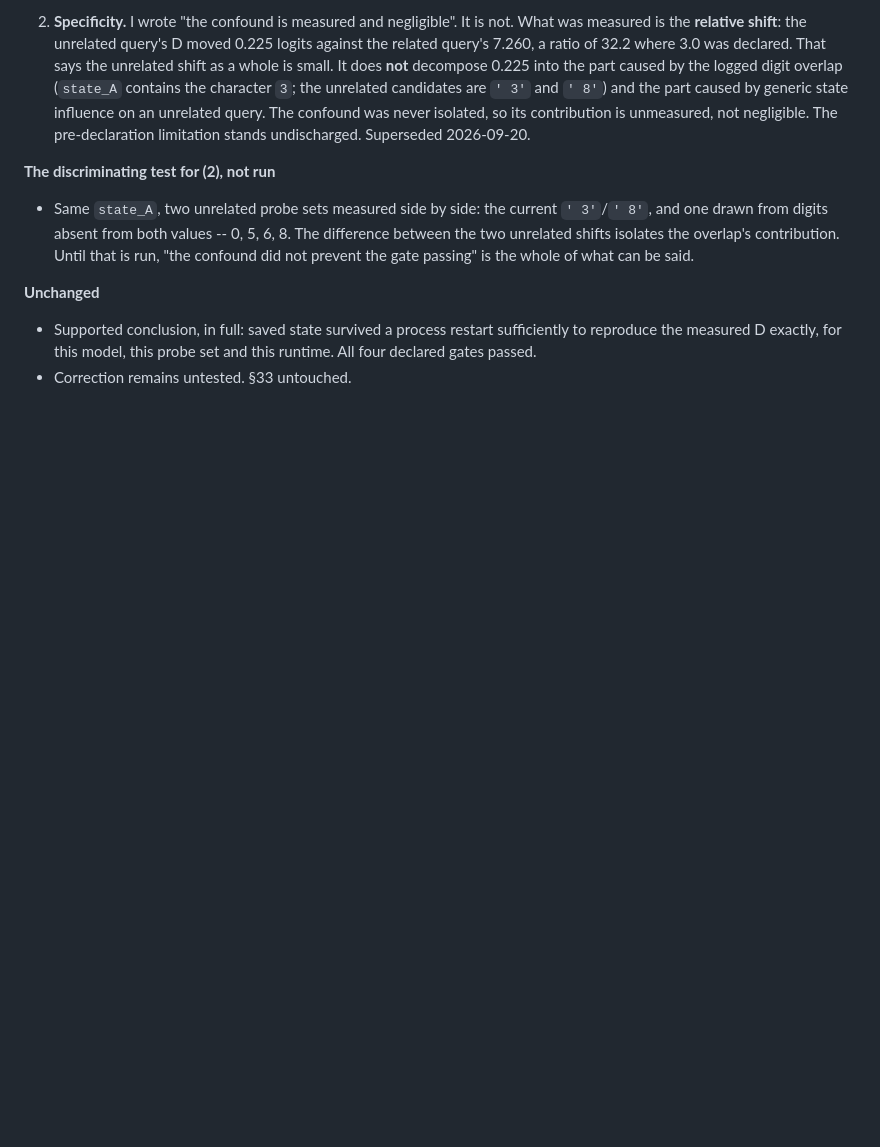
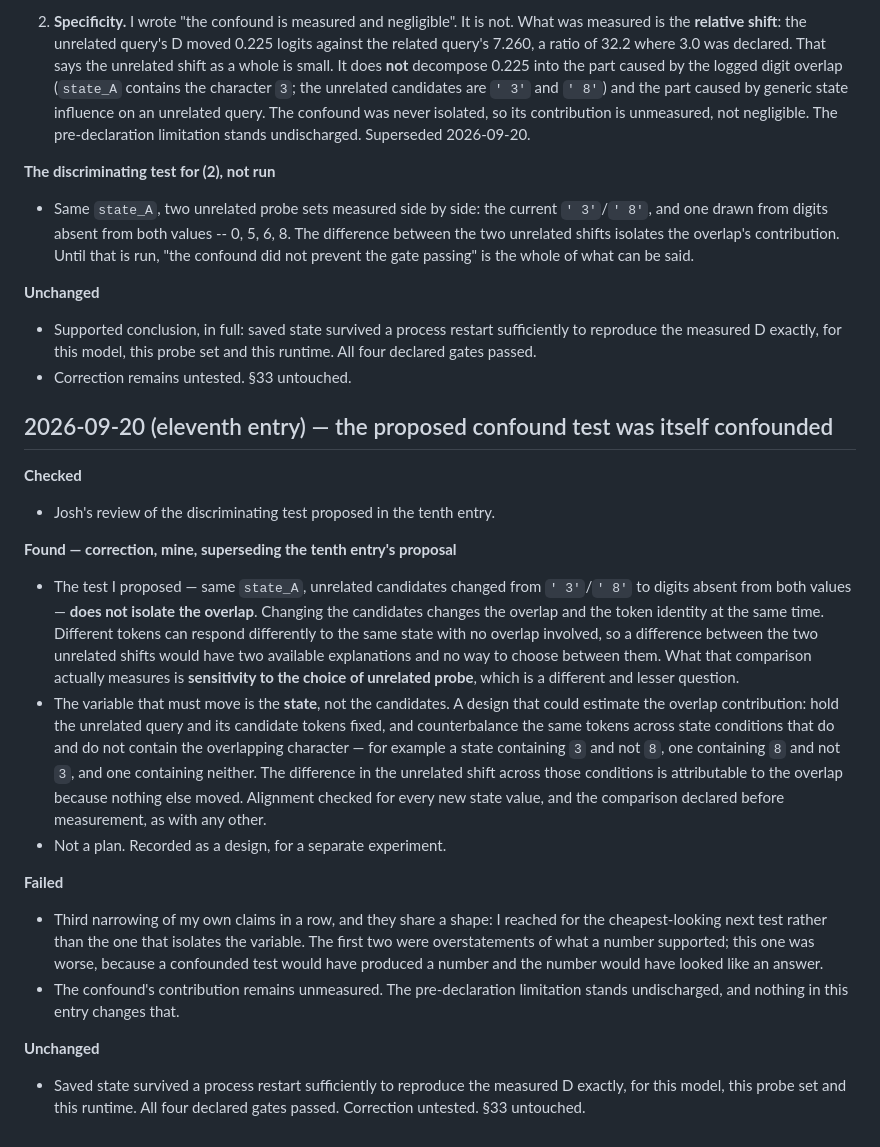
Before and after one commit to joshmccloskey01/soil-run-ledger, a Markdown page: NOTES.md, the part around the change. Rendered like a GitHub page; blank space fills up the shorter version.

Commit message:
Correct the proposed confound test, which was itself confounded
Changing the unrelated candidates changes overlap and token identity
together. Different tokens can respond differently to the same state with no
overlap involved, so a difference between their shifts has two explanations
and no way to choose. That comparison measures sensitivity to the choice of
unrelated probe, not the overlap's contribution.

The variable that must move is the state. Records a design that could
estimate it: hold the unrelated query and candidate tokens fixed, and
counterbalance the same tokens across state conditions containing 3 and not
8, 8 and not 3, and neither, with alignment checked and the comparison
declared before measurement.

Recorded as a design for a separate experiment, not a plan. The confound's
contribution remains unmeasured.

Co-Authored-By: Claude Opus 5 <noreply@anthropic.com>
Claude-Session: https://claude.ai/code/session_019iYuxG7fA4P2ZmsCWP1AcS

```diff
--- a/NOTES.md
+++ b/NOTES.md
@@ -1159,3 +1159,42 @@ before committing this time.
   sufficiently to reproduce the measured D exactly, for this model, this probe
   set and this runtime. All four declared gates passed.
 - Correction remains untested. §33 untouched.
+
+## 2026-09-20 (eleventh entry) — the proposed confound test was itself confounded
+
+**Checked**
+- Josh's review of the discriminating test proposed in the tenth entry.
+
+**Found — correction, mine, superseding the tenth entry's proposal**
+- The test I proposed — same `state_A`, unrelated candidates changed from
+  `' 3'`/`' 8'` to digits absent from both values — **does not isolate the
+  overlap**. Changing the candidates changes the overlap and the token identity
+  at the same time. Different tokens can respond differently to the same state
+  with no overlap involved, so a difference between the two unrelated shifts
+  would have two available explanations and no way to choose between them.
+  What that comparison actually measures is **sensitivity to the choice of
+  unrelated probe**, which is a different and lesser question.
+- The variable that must move is the **state**, not the candidates. A design
+  that could estimate the overlap contribution: hold the unrelated query and its
+  candidate tokens fixed, and counterbalance the same tokens across state
+  conditions that do and do not contain the overlapping character — for example
+  a state containing `3` and not `8`, one containing `8` and not `3`, and one
+  containing neither. The difference in the unrelated shift across those
+  conditions is attributable to the overlap because nothing else moved.
+  Alignment checked for every new state value, and the comparison declared
+  before measurement, as with any other.
+- Not a plan. Recorded as a design, for a separate experiment.
+
+**Failed**
+- Third narrowing of my own claims in a row, and they share a shape: I reached
+  for the cheapest-looking next test rather than the one that isolates the
+  variable. The first two were overstatements of what a number supported; this
+  one was worse, because a confounded test would have produced a number and the
+  number would have looked like an answer.
+- The confound's contribution remains unmeasured. The pre-declaration
+  limitation stands undischarged, and nothing in this entry changes that.
+
+**Unchanged**
+- Saved state survived a process restart sufficiently to reproduce the measured
+  D exactly, for this model, this probe set and this runtime. All four declared
+  gates passed. Correction untested. §33 untouched.
```
